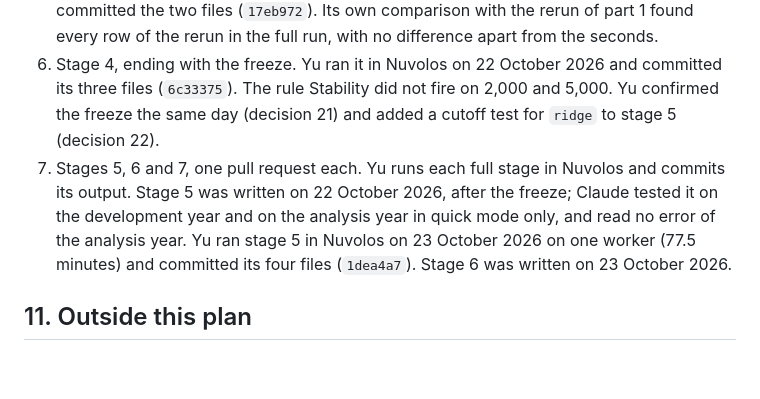
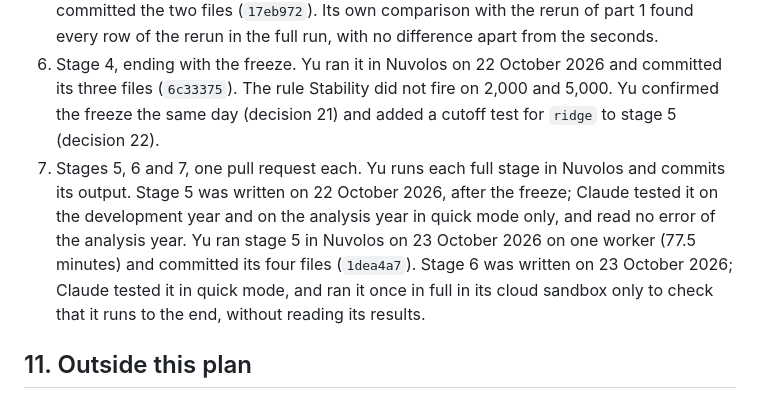
Before and after one commit to yu-lin-02/advanced-data-analysis, a Markdown page: docs/build_plan.md, the part around the change. Rendered like a GitHub page; blank space fills up the shorter version.

Commit message:
Tools log and plan: how stage 6 was tested
One line in the tools log for writing and testing stage 6, and section 10
of the plan says how it was tested: quick mode, and one full run in the
sandbox only to check that it runs to the end, its results not read.

Co-Authored-By: Claude Opus 5.5 (1M context) <noreply@anthropic.com>
Claude-Session: https://claude.ai/code/session_01XuFXNnUH7FwuAb8wqqj4Pn

```diff
--- a/docs/build_plan.md
+++ b/docs/build_plan.md
@@ -400,7 +400,7 @@ Phase B. Yu reported the sign-off in the plan thread on 17 October 2026 ("TA has
 4. The checkpoint: Claude copies the two files into `results/checkpoint/inputs/`, runs 03b, opens its pull request and posts the report in the plan thread. Yu confirms the changes the rules call for and says whether to add the ridge line (decision 15); they go into section 2, and any rerun of part 1 they call for is made (one round). If Yu adds the ridge line, Claude writes it in one pull request after any rerun of part 1 and before step 5. Yu answered on 21 October 2026: the grid extension is applied (decision 19), so part 1 is run again, and the ridge line is added (decision 20). Yu ran part 1 again in Nuvolos on 21 October 2026 (commits `5bf3b94` and `b781813`). Every row it shares with the first run is equal apart from the seconds (checked with `largest_relative_difference` of `helpers.py`), and `results/checkpoint/rerun/` holds the report on it. As the rule Grid edges says, it is read for item 7, the health checks, where a new flag changes nothing more; no `gbm` draw diverges on the rerun. Its item 8 is read only for the time of the full run (section 9).
 5. Stage 3 in full, run by Yu in Nuvolos. Yu ran it on 21 October 2026 on one worker and committed the two files (`17eb972`). Its own comparison with the rerun of part 1 found every row of the rerun in the full run, with no difference apart from the seconds.
 6. Stage 4, ending with the freeze. Yu ran it in Nuvolos on 22 October 2026 and committed its three files (`6c33375`). The rule Stability did not fire on 2,000 and 5,000. Yu confirmed the freeze the same day (decision 21) and added a cutoff test for `ridge` to stage 5 (decision 22).
-7. Stages 5, 6 and 7, one pull request each. Yu runs each full stage in Nuvolos and commits its output. Stage 5 was written on 22 October 2026, after the freeze; Claude tested it on the development year and on the analysis year in quick mode only, and read no error of the analysis year. Yu ran stage 5 in Nuvolos on 23 October 2026 on one worker (77.5 minutes) and committed its four files (`1dea4a7`). Stage 6 was written on 23 October 2026.
+7. Stages 5, 6 and 7, one pull request each. Yu runs each full stage in Nuvolos and commits its output. Stage 5 was written on 22 October 2026, after the freeze; Claude tested it on the development year and on the analysis year in quick mode only, and read no error of the analysis year. Yu ran stage 5 in Nuvolos on 23 October 2026 on one worker (77.5 minutes) and committed its four files (`1dea4a7`). Stage 6 was written on 23 October 2026; Claude tested it in quick mode, and ran it once in full in its cloud sandbox only to check that it runs to the end, without reading its results.
 
 ## 11. Outside this plan
 
```
Also changed, not shown: docs/tools_log.md (+1 -0 lines).
